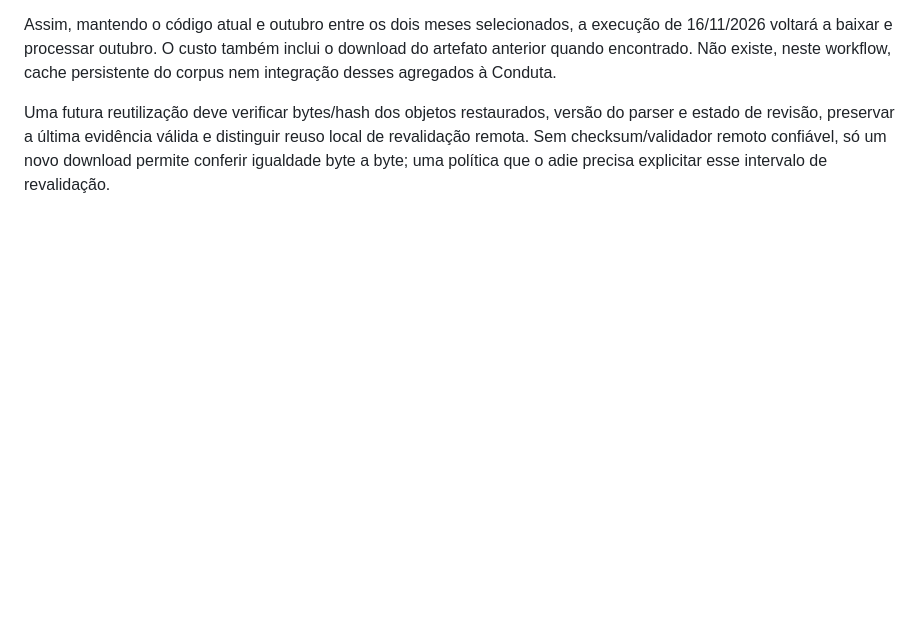
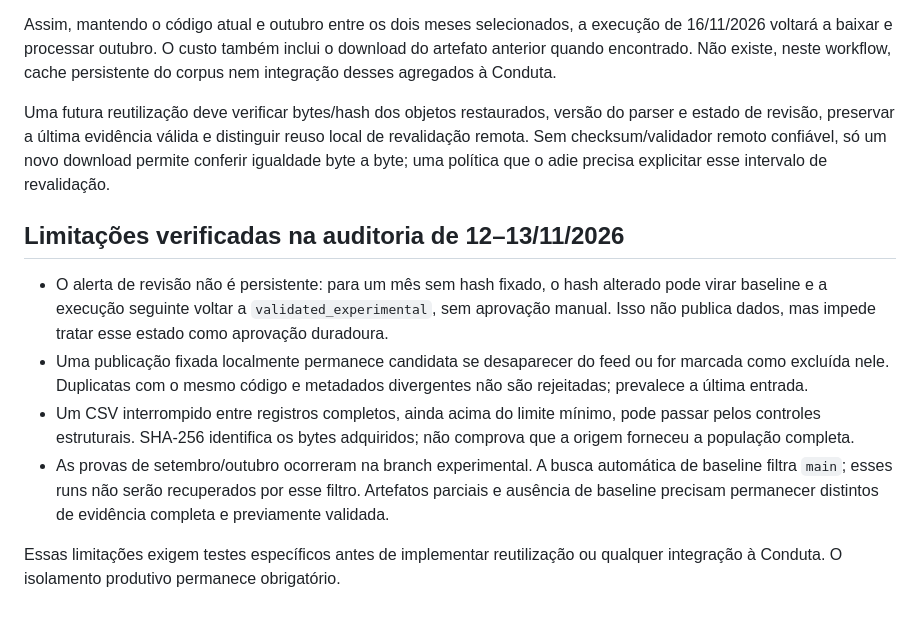
Before and after one commit to Rafael-Tinelli/widget-confiabilidade-seguradoras, a Markdown page: docs/finalizadas-observational.md, the part around the change. Rendered like a GitHub page; blank space fills up the shorter version.

Commit message:
docs: registrar limites de revisão e completude comprovados

```diff
--- a/docs/finalizadas-observational.md
+++ b/docs/finalizadas-observational.md
@@ -104,3 +104,23 @@ versão do parser e estado de revisão, preservar a última evidência válida
 e distinguir reuso local de revalidação remota. Sem checksum/validador remoto
 confiável, só um novo download permite conferir igualdade byte a byte; uma
 política que o adie precisa explicitar esse intervalo de revalidação.
+
+## Limitações verificadas na auditoria de 12–13/11/2026
+
+- O alerta de revisão não é persistente: para um mês sem hash fixado, o hash
+  alterado pode virar baseline e a execução seguinte voltar a
+  `validated_experimental`, sem aprovação manual. Isso não publica dados,
+  mas impede tratar esse estado como aprovação duradoura.
+- Uma publicação fixada localmente permanece candidata se desaparecer do
+  feed ou for marcada como excluída nele. Duplicatas com o mesmo código e
+  metadados divergentes não são rejeitadas; prevalece a última entrada.
+- Um CSV interrompido entre registros completos, ainda acima do limite mínimo,
+  pode passar pelos controles estruturais. SHA-256 identifica os bytes
+  adquiridos; não comprova que a origem forneceu a população completa.
+- As provas de setembro/outubro ocorreram na branch experimental. A busca
+  automática de baseline filtra `main`; esses runs não serão recuperados por
+  esse filtro. Artefatos parciais e ausência de baseline precisam permanecer
+  distintos de evidência completa e previamente validada.
+
+Essas limitações exigem testes específicos antes de implementar reutilização
+ou qualquer integração à Conduta. O isolamento produtivo permanece obrigatório.
```
